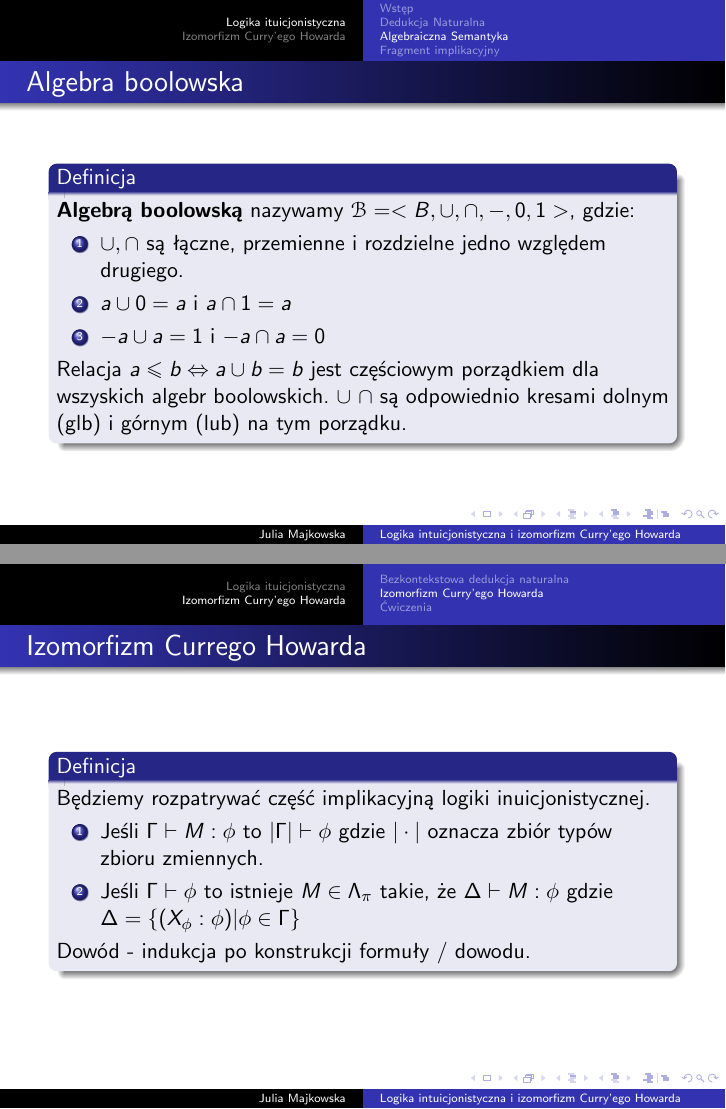
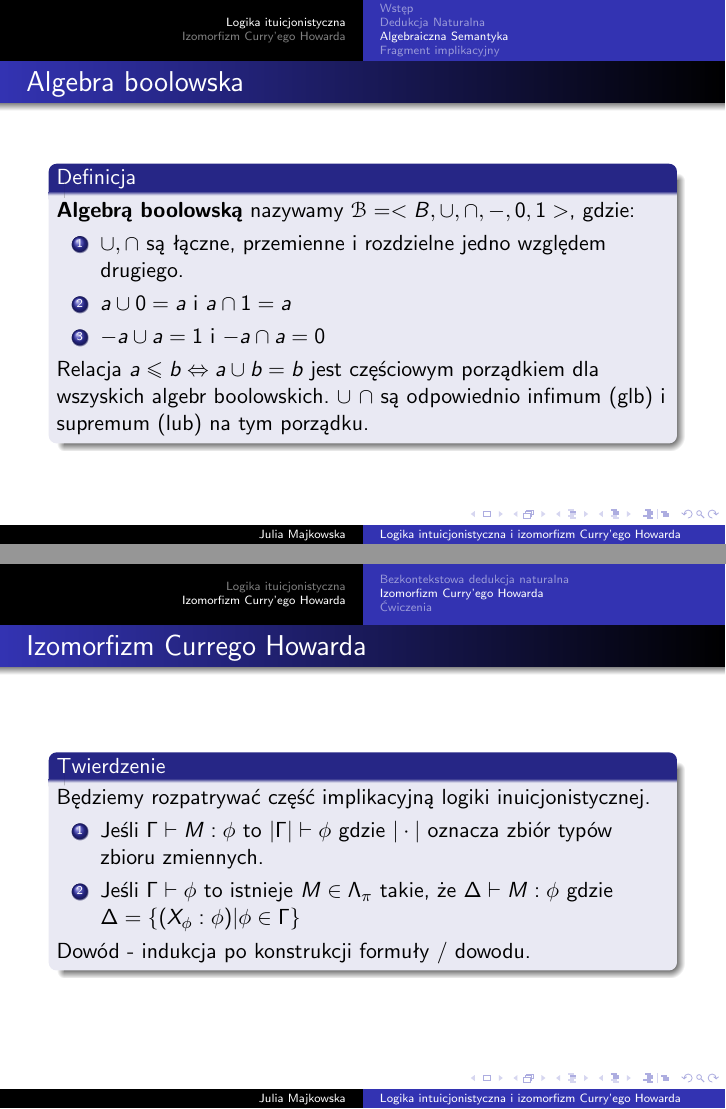
Before and after one commit to julia-majkowska/Rzeczy-na-uczelnie, LaTeX slides (ltt/curry.tex): pages 17 and 33 of 42, joined at a grey line. Compiled offline with pdfLaTeX.

Commit message:
poprawki prezentacji

```diff
--- a/ltt/curry.tex
+++ b/ltt/curry.tex
@@ -272,7 +272,7 @@
  \item \( a \cup 0 = a \) i \( a \cap 1 = a \)
  \item \( -a \cup a = 1 \) i \( -a \cap a  =  0 \)
  \end{enumerate}
- Relacja \(a \leq b  \Leftrightarrow  a \cup b = b \) jest częściowym porządkiem dla wszyskich algebr boolowskich. \( \cup \) \( \cap \) są odpowiednio kresami dolnym (glb) i górnym (lub) na tym porządku.
+ Relacja \(a \leq b  \Leftrightarrow  a \cup b = b \) jest częściowym porządkiem dla wszyskich algebr boolowskich. \( \cup \) \( \cap \) są odpowiednio infimum (glb) i supremum (lub) na tym porządku.
  \end{block}
 
 \end{frame}
@@ -467,7 +467,7 @@ Niektóre dowody wprowadzają nowe spójniki, tylko po to, żeby je wyeliminowa
 
 \subsection{Izomorfizm Curry'ego Howarda}
 \begin{frame}{Izomorfizm Currego Howarda}
-\begin{block}{Definicja}
+\begin{block}{Twierdzenie}
 
 Będziemy rozpatrywać część implikacyjną logiki inuicjonistycznej.
 \begin{enumerate}
```
Also changed, not shown: ltt/curry.pdf, ltt/curry.tex (8 more changed lines).
